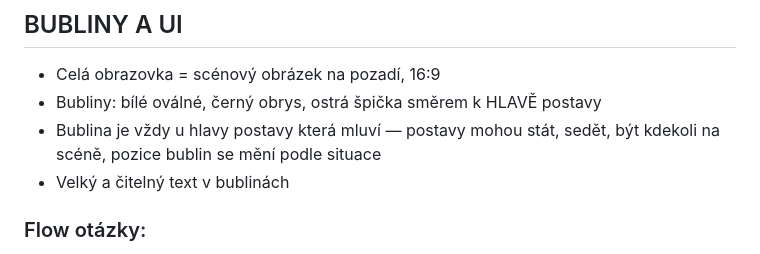
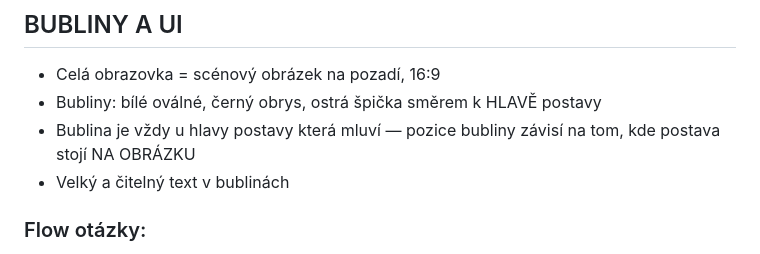
Before and after one commit to jaty-byznys/domaci-ucitel, a Markdown page: POSTUP_TVORBY_DNE.md, the part around the change. Drawn GitHub-style.

Commit message:
Fix: bubliny u hlavy podle pozice na obrázku, ne fixně vlevo/vpravo

```diff
--- a/POSTUP_TVORBY_DNE.md
+++ b/POSTUP_TVORBY_DNE.md
@@ -168,7 +168,7 @@ Předměty: `D{den}-P.png`
 
 - Celá obrazovka = scénový obrázek na pozadí, 16:9
 - Bubliny: bílé oválné, černý obrys, ostrá špička směrem k HLAVĚ postavy
-- Bublina je vždy u hlavy postavy která mluví — postavy mohou stát, sedět, být kdekoli na scéně, pozice bublin se mění podle situace
+- Bublina je vždy u hlavy postavy která mluví — pozice bubliny závisí na tom, kde postava stojí NA OBRÁZKU
 - Velký a čitelný text v bublinách
 
 ### Flow otázky:
```
